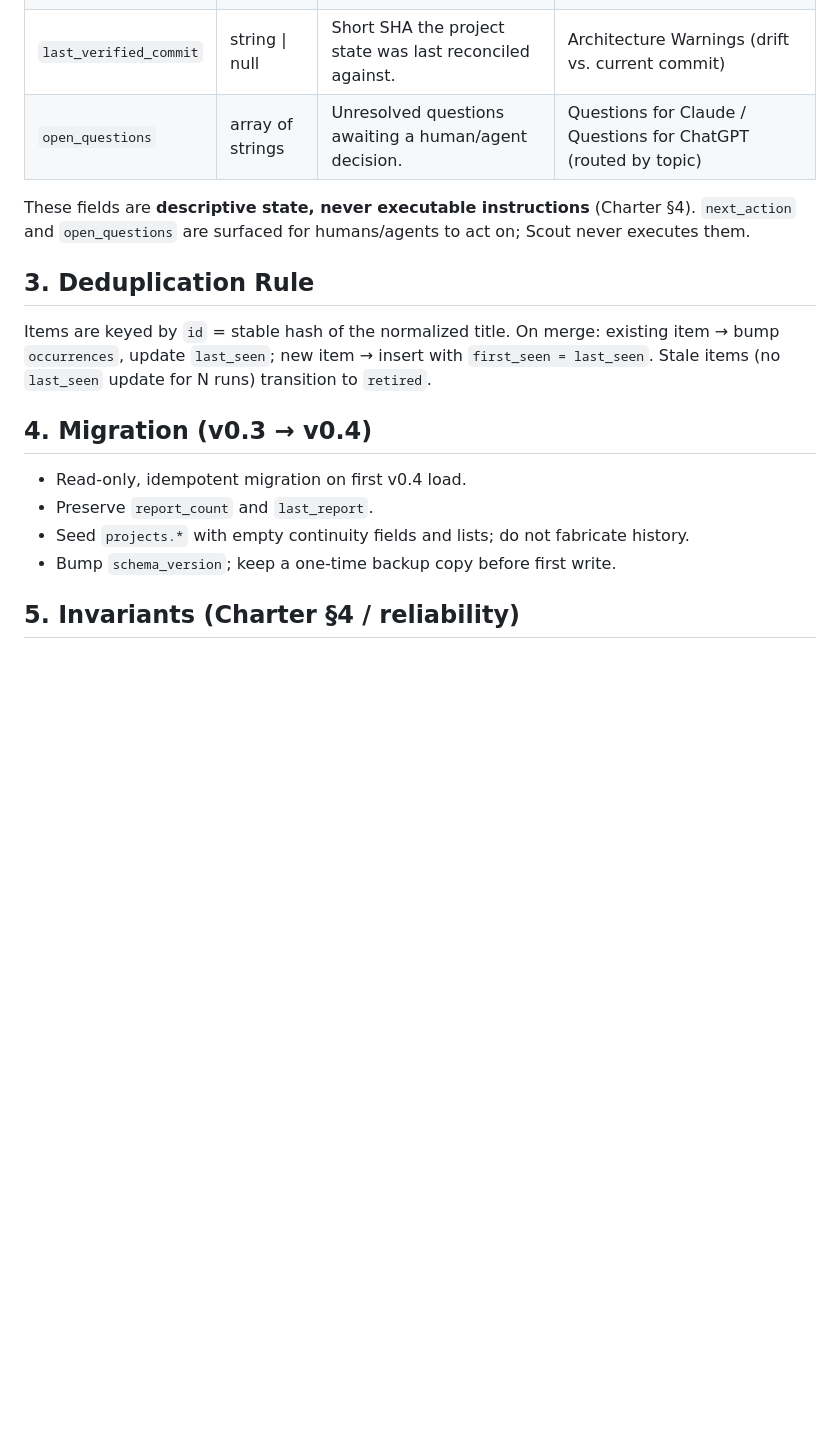
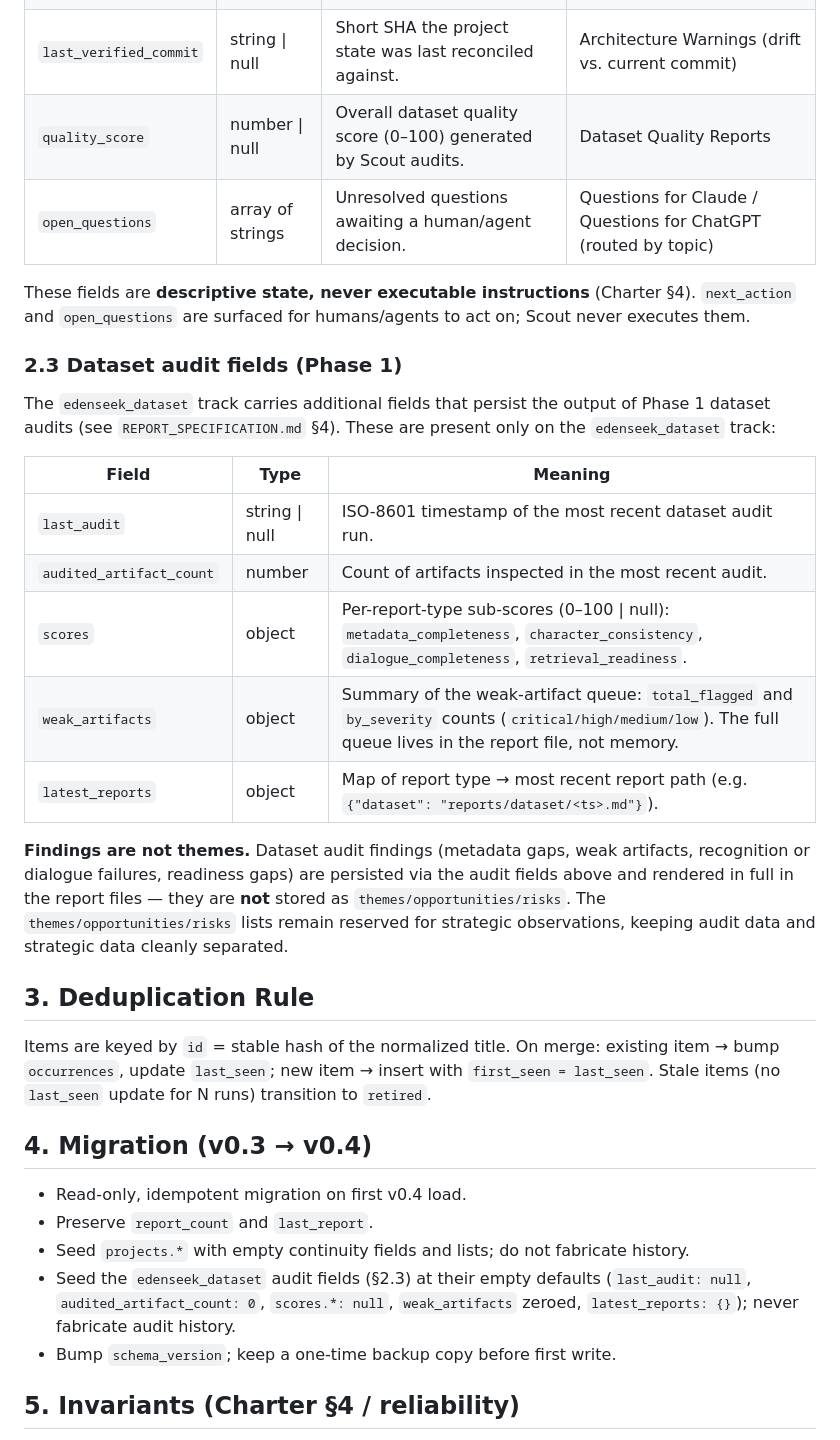
Before and after one commit to Edenseek/Edenseek_Scout, a Markdown page: docs/architecture/PROJECT_MEMORY_SCHEMA.md, the part around one of its changes. Drawn GitHub-style; blank space fills up the shorter version.

```diff
--- a/docs/architecture/PROJECT_MEMORY_SCHEMA.md
+++ b/docs/architecture/PROJECT_MEMORY_SCHEMA.md
@@ -87,11 +110,32 @@ Each project record carries four continuity fields that feed the Intake Report d
 | `active_milestone`     | string \| null  | The milestone this project is currently working toward. | Current Milestone |
 | `next_action`          | string \| null  | The single most important next step (advisory only). | Recommended Tasks |
 | `last_verified_commit` | string \| null  | Short SHA the project state was last reconciled against. | Architecture Warnings (drift vs. current commit) |
+| `quality_score` | number \| null | Overall dataset quality score (0–100) generated by Scout audits. | Dataset Quality Reports |
 | `open_questions`       | array of strings| Unresolved questions awaiting a human/agent decision. | Questions for Claude / Questions for ChatGPT (routed by topic) |
 
 These fields are **descriptive state, never executable instructions** (Charter §4).
 `next_action` and `open_questions` are surfaced for humans/agents to act on; Scout never
 executes them.
+
+### 2.3 Dataset audit fields (Phase 1)
+
+The `edenseek_dataset` track carries additional fields that persist the output of Phase 1
+dataset audits (see `REPORT_SPECIFICATION.md` §4). These are present only on the
+`edenseek_dataset` track:
+
+| Field                    | Type            | Meaning |
+|--------------------------|-----------------|---------|
+| `last_audit`             | string \| null  | ISO-8601 timestamp of the most recent dataset audit run. |
+| `audited_artifact_count` | number          | Count of artifacts inspected in the most recent audit. |
+| `scores`                 | object          | Per-report-type sub-scores (0–100 \| null): `metadata_completeness`, `character_consistency`, `dialogue_completeness`, `retrieval_readiness`. |
+| `weak_artifacts`         | object          | Summary of the weak-artifact queue: `total_flagged` and `by_severity` counts (`critical/high/medium/low`). The full queue lives in the report file, not memory. |
+| `latest_reports`         | object          | Map of report type → most recent report path (e.g. `{"dataset": "reports/dataset/<ts>.md"}`). |
+
+**Findings are not themes.** Dataset audit findings (metadata gaps, weak artifacts,
+recognition or dialogue failures, readiness gaps) are persisted via the audit fields above
+and rendered in full in the report files — they are **not** stored as
+`themes/opportunities/risks`. The `themes/opportunities/risks` lists remain reserved for
+strategic observations, keeping audit data and strategic data cleanly separated.
 
 ## 3. Deduplication Rule
 
@@ -104,6 +148,9 @@ Stale items (no `last_seen` update for N runs) transition to `retired`.
 - Read-only, idempotent migration on first v0.4 load.
 - Preserve `report_count` and `last_report`.
 - Seed `projects.*` with empty continuity fields and lists; do not fabricate history.
+- Seed the `edenseek_dataset` audit fields (§2.3) at their empty defaults
+  (`last_audit: null`, `audited_artifact_count: 0`, `scores.*: null`,
+  `weak_artifacts` zeroed, `latest_reports: {}`); never fabricate audit history.
 - Bump `schema_version`; keep a one-time backup copy before first write.
 
 ## 5. Invariants (Charter §4 / reliability)
```
Also changed, not shown: other parts of docs/architecture/PROJECT_MEMORY_SCHEMA.md (+23 -0 lines).
